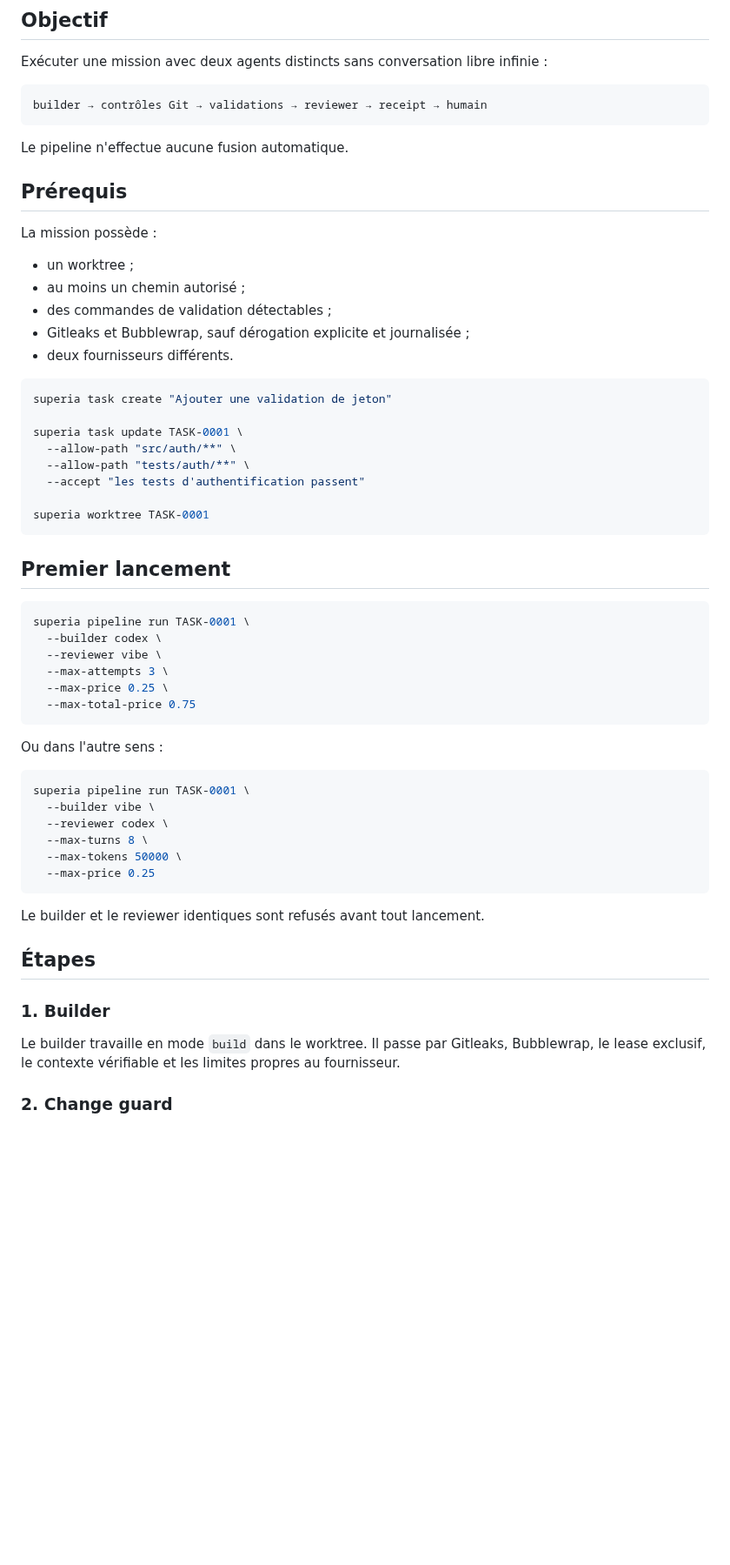
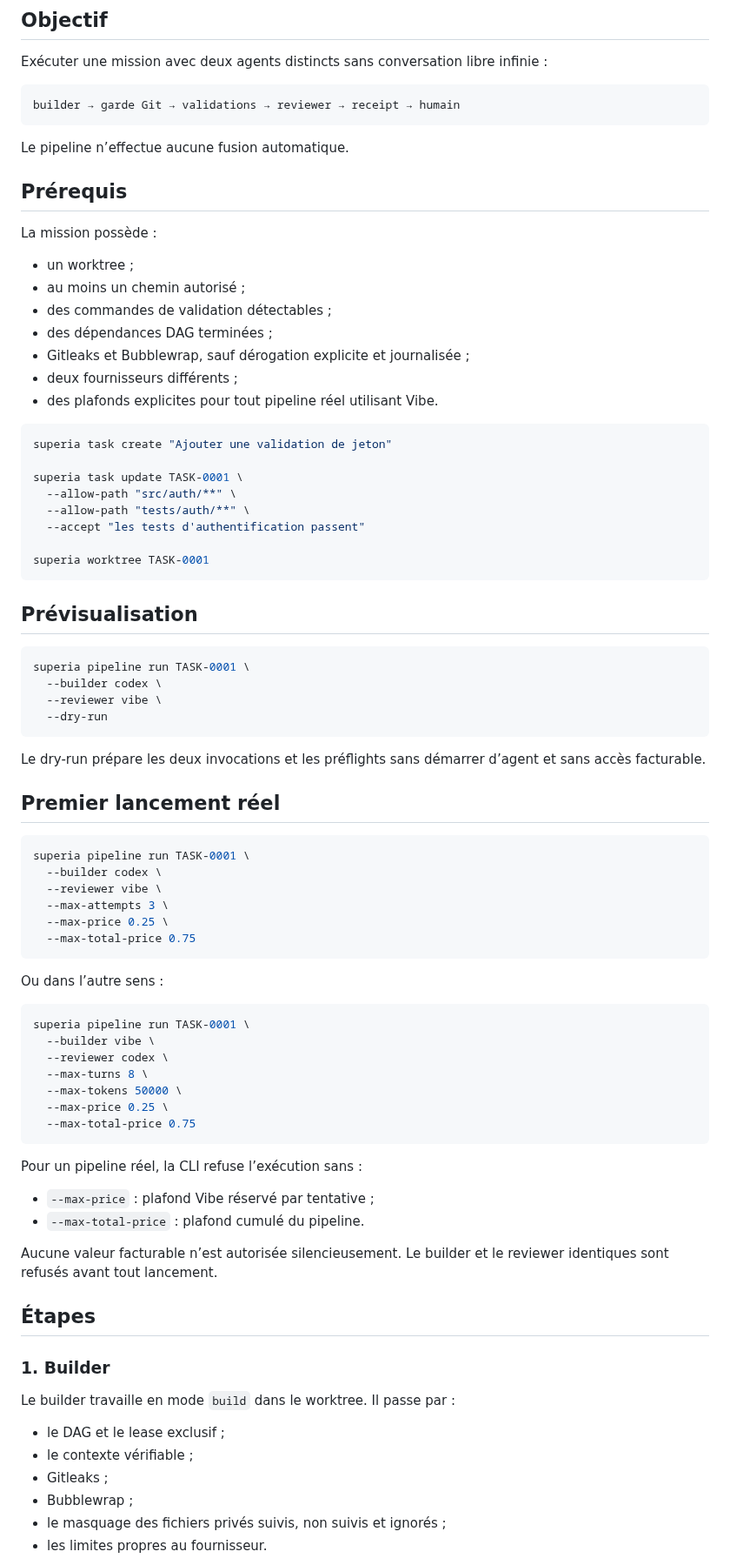
Before and after one commit to propann/super-ia, a Markdown page: docs/PIPELINE.md, the part around one of its changes. Shown at 87% size. Drawn GitHub-style; blank space fills up the shorter version.

Commit message:
docs: require explicit budgets in real multi-agent pipelines

````diff
--- a/docs/PIPELINE.md
+++ b/docs/PIPELINE.md
@@ -5,10 +5,10 @@
 Exécuter une mission avec deux agents distincts sans conversation libre infinie :
 
 ```text
-builder → contrôles Git → validations → reviewer → receipt → humain
+builder → garde Git → validations → reviewer → receipt → humain
 ```
 
-Le pipeline n'effectue aucune fusion automatique.
+Le pipeline n’effectue aucune fusion automatique.
 
 ## Prérequis
 
@@ -17,8 +17,10 @@ La mission possède :
 - un worktree ;
 - au moins un chemin autorisé ;
 - des commandes de validation détectables ;
+- des dépendances DAG terminées ;
 - Gitleaks et Bubblewrap, sauf dérogation explicite et journalisée ;
-- deux fournisseurs différents.
+- deux fournisseurs différents ;
+- des plafonds explicites pour tout pipeline réel utilisant Vibe.
 
 ```bash
 superia task create "Ajouter une validation de jeton"
@@ -31,7 +33,18 @@ superia task update TASK-0001 \
 superia worktree TASK-0001
 ```
 
-## Premier lancement
+## Prévisualisation
+
+```bash
+superia pipeline run TASK-0001 \
+  --builder codex \
+  --reviewer vibe \
+  --dry-run
+```
+
+Le dry-run prépare les deux invocations et les préflights sans démarrer d’agent et sans accès facturable.
+
+## Premier lancement réel
 
 ```bash
 superia pipeline run TASK-0001 \
@@ -42,7 +55,7 @@ superia pipeline run TASK-0001 \
   --max-total-price 0.75
 ```
 
-Ou dans l'autre sens :
+Ou dans l’autre sens :
 
 ```bash
 superia pipeline run TASK-0001 \
@@ -50,16 +63,27 @@ superia pipeline run TASK-0001 \
   --reviewer codex \
   --max-turns 8 \
   --max-tokens 50000 \
-  --max-price 0.25
+  --max-price 0.25 \
+  --max-total-price 0.75
 ```
 
-Le builder et le reviewer identiques sont refusés avant tout lancement.
+Pour un pipeline réel, la CLI refuse l’exécution sans :
+
+- `--max-price` : plafond Vibe réservé par tentative ;
+- `--max-total-price` : plafond cumulé du pipeline.
+
+Aucune valeur facturable n’est autorisée silencieusement. Le builder et le reviewer identiques sont refusés avant tout lancement.
 
 ## Étapes
 
 ### 1. Builder
 
-Le builder travaille en mode `build` dans le worktree. Il passe par Gitleaks, Bubblewrap, le lease exclusif, le contexte vérifiable et les limites propres au fournisseur.
+Le builder travaille en mode `build` dans le worktree. Il passe par :
 
-### 2. Change guard
+- le DAG et le lease exclusif ;
+- le contexte vérifiable ;
+- Gitleaks ;
+- Bubblewrap ;
+- le masquage des fichiers privés suivis, non suivis et ignorés ;
+- les limites propres au fournisseur.
 
````
Also changed, not shown: other parts of docs/PIPELINE.md (+33 -30 lines).
